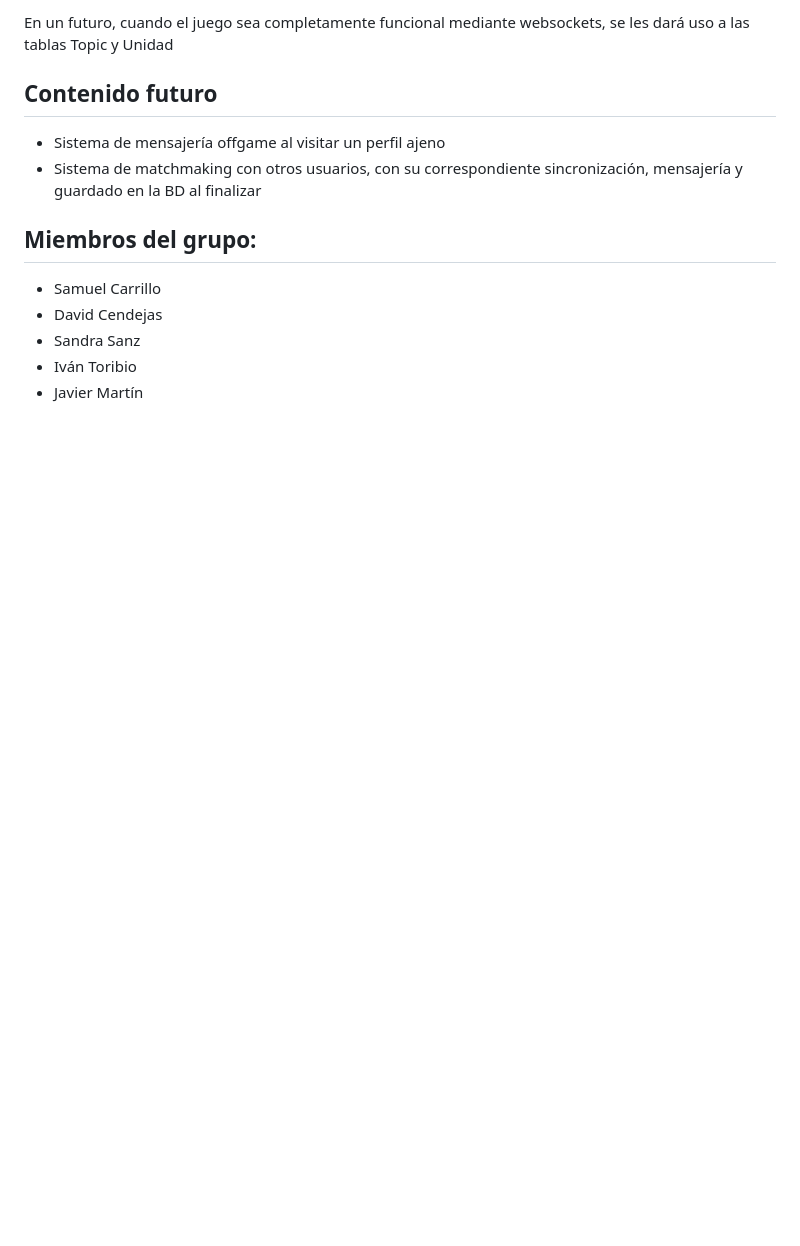
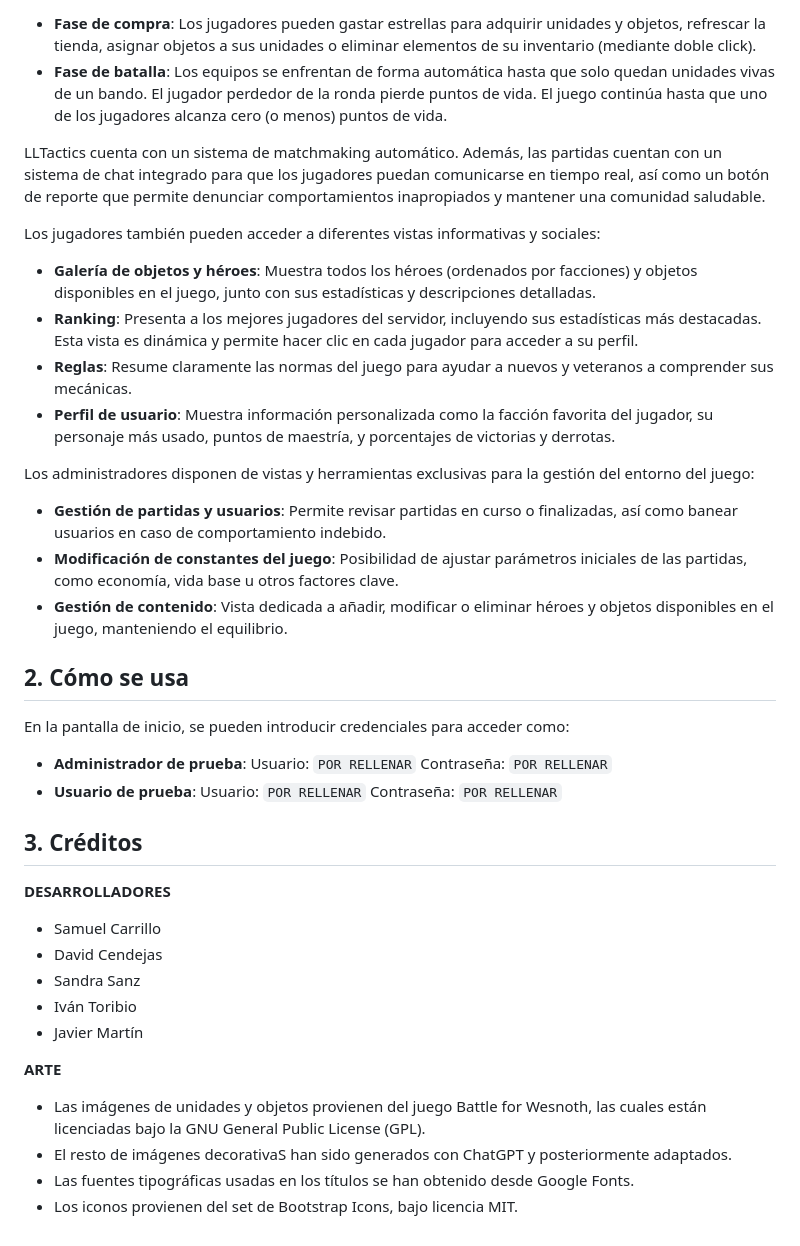
Before and after one commit to SSDIJ/LLTactics, a Markdown page: README.md, the part around one of its changes. Rendered like a GitHub page; blank space fills up the shorter version.

```diff
--- a/README.md
+++ b/README.md
@@ -61,13 +19,47 @@ Que se apoyan en sus correspondientes controladores, repositorios y servicios pa
 
-En un futuro, cuando el juego sea completamente funcional mediante websockets, se les dará uso a las tablas Topic y Unidad
+- **Fase de compra**: Los jugadores pueden gastar estrellas para adquirir unidades y objetos, refrescar la tienda, asignar objetos a sus unidades o eliminar elementos de su inventario (mediante doble click).
+- **Fase de batalla**: Los equipos se enfrentan de forma automática hasta que solo quedan unidades vivas de un bando. El jugador perdedor de la ronda pierde puntos de vida. El juego continúa hasta que uno de los jugadores alcanza cero (o menos) puntos de vida.
 
-## Contenido futuro
-- Sistema de mensajería offgame al visitar un perfil ajeno
-- Sistema de matchmaking con otros usuarios, con su correspondiente sincronización, mensajería y guardado en la BD al finalizar
+LLTactics cuenta con un sistema de matchmaking automático. Además, las partidas cuentan con un sistema de chat integrado para que los jugadores puedan comunicarse en tiempo real, así como un botón de reporte que permite denunciar comportamientos inapropiados y mantener una comunidad saludable.
 
-## Miembros del grupo:
+Los jugadores también pueden acceder a diferentes vistas informativas y sociales:
+
+- **Galería de objetos y héroes**: Muestra todos los héroes (ordenados por facciones) y objetos disponibles en el juego, junto con sus estadísticas y descripciones detalladas.
+- **Ranking**: Presenta a los mejores jugadores del servidor, incluyendo sus estadísticas más destacadas. Esta vista es dinámica y permite hacer clic en cada jugador para acceder a su perfil.
+- **Reglas**: Resume claramente las normas del juego para ayudar a nuevos y veteranos a comprender sus mecánicas.
+- **Perfil de usuario**: Muestra información personalizada como la facción favorita del jugador, su personaje más usado, puntos de maestría, y porcentajes de victorias y derrotas.
+
+Los administradores disponen de vistas y herramientas exclusivas para la gestión del entorno del juego:
+
+- **Gestión de partidas y usuarios**: Permite revisar partidas en curso o finalizadas, así como banear usuarios en caso de comportamiento indebido.
+- **Modificación de constantes del juego**: Posibilidad de ajustar parámetros iniciales de las partidas, como economía, vida base u otros factores clave.
+- **Gestión de contenido**: Vista dedicada a añadir, modificar o eliminar héroes y objetos disponibles en el juego, manteniendo el equilibrio.
+
+
+
+## 2. Cómo se usa
+
+En la pantalla de inicio, se pueden introducir credenciales para acceder como:
+
+- **Administrador de prueba**:
+Usuario: <code>POR RELLENAR</code>
+Contraseña: <code>POR RELLENAR</code>
+- **Usuario de prueba**:
+Usuario: <code>POR RELLENAR</code>
+Contraseña: <code>POR RELLENAR</code>
+
+## 3. Créditos
+
+**DESARROLLADORES**
+
 - Samuel Carrillo
 - David Cendejas
 - Sandra Sanz
 - Iván Toribio
 - Javier Martín
+
+**ARTE**
+- Las imágenes de unidades y objetos provienen del juego Battle for Wesnoth, las cuales están licenciadas bajo la GNU General Public License (GPL).
+- El resto de imágenes decorativaS han sido generados con ChatGPT y posteriormente adaptados.
+- Las fuentes tipográficas usadas en los títulos se han obtenido desde Google Fonts.
+- Los iconos provienen del set de Bootstrap Icons, bajo licencia MIT.
```
Also changed, not shown: other parts of README.md (+10 -52 lines).
